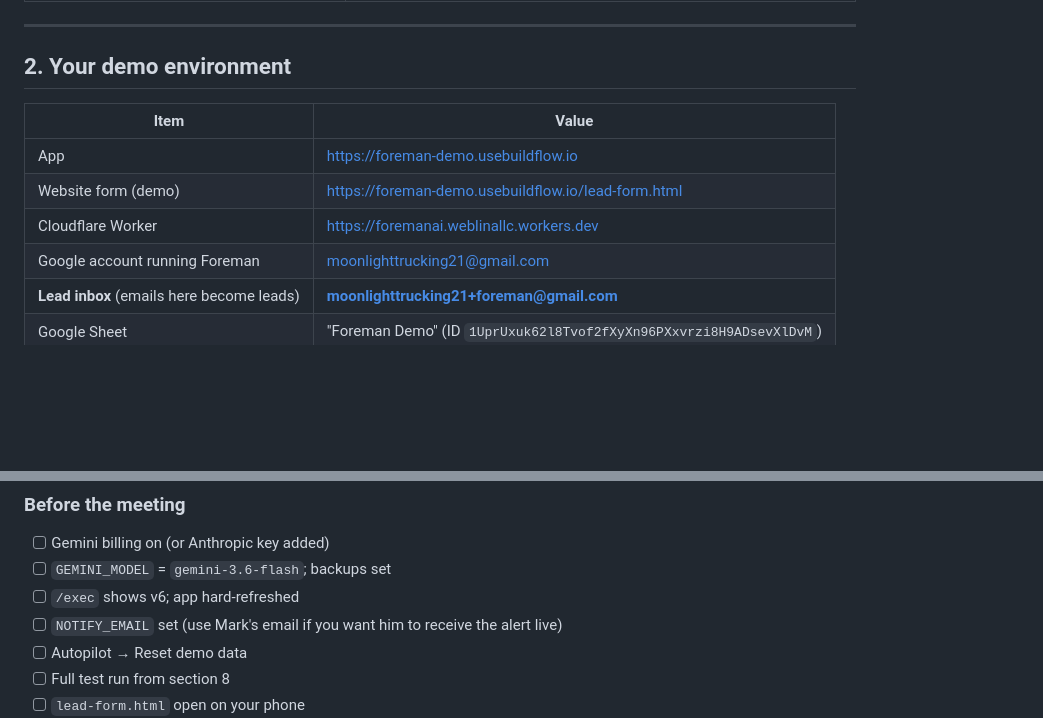
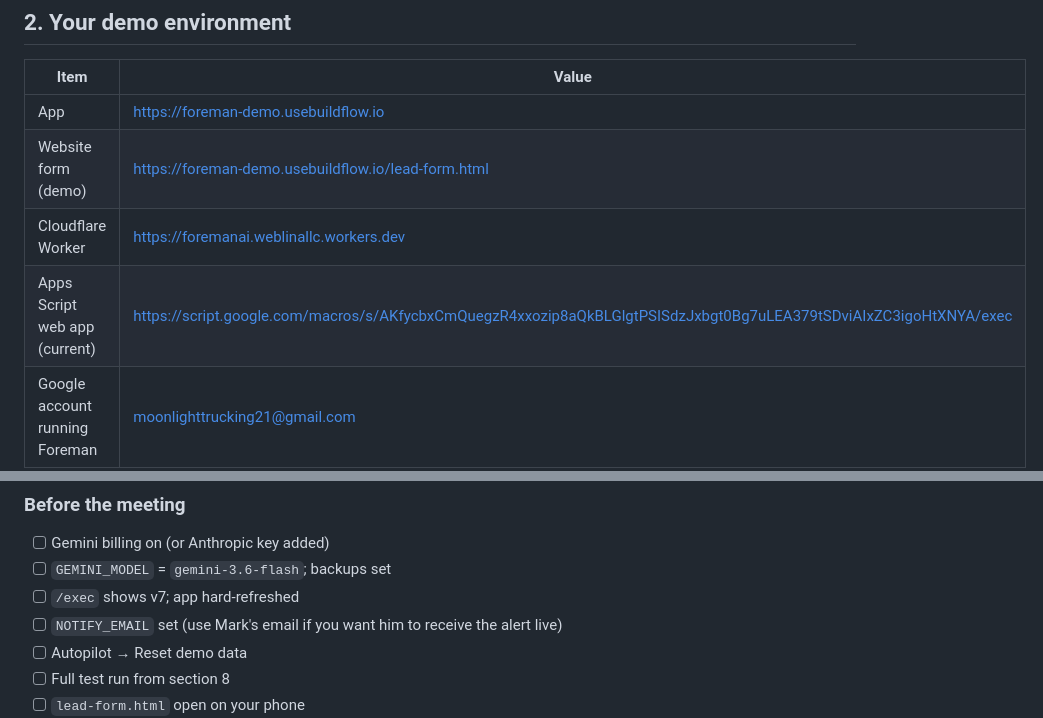
Before and after one commit to ozmeric/foreman-ai, a Markdown page: docs/FOREMAN-DEMO-GUIDE.md, 2 parts joined by grey strips. GitHub-like rendering; blank space fills up the shorter version.

```diff
--- a/docs/FOREMAN-DEMO-GUIDE.md
+++ b/docs/FOREMAN-DEMO-GUIDE.md
@@ -38,6 +38,7 @@ Foreman is an AI marketing assistant for a trade business. His team uses it; For
 | App | https://foreman-demo.usebuildflow.io |
 | Website form (demo) | https://foreman-demo.usebuildflow.io/lead-form.html |
 | Cloudflare Worker | https://foremanai.weblinallc.workers.dev |
+| Apps Script web app (current) | https://script.google.com/macros/s/AKfycbxCmQuegzR4xxozip8aQkBLGlgtPSISdzJxbgt0Bg7uLEA379tSDviAIxZC3igoHtXNYA/exec |
 | Google account running Foreman | moonlighttrucking21@gmail.com |
 | **Lead inbox** (emails here become leads) | **moonlighttrucking21+foreman@gmail.com** |
 | Google Sheet | "Foreman Demo" (ID `1UprUxuk62l8Tvof2fXyXn96PXxvrzi8H9ADsevXlDvM`) |
@@ -348,7 +359,7 @@ Start the Meta, Google Business Profile and Twilio approvals the week he signs;
 ### Before the meeting
 - [ ] Gemini billing on (or Anthropic key added)
 - [ ] `GEMINI_MODEL` = `gemini-3.6-flash`; backups set
-- [ ] `/exec` shows v6; app hard-refreshed
+- [ ] `/exec` shows v7; app hard-refreshed
 - [ ] `NOTIFY_EMAIL` set (use Mark's email if you want him to receive the alert live)
 - [ ] Autopilot → Reset demo data
 - [ ] Full test run from section 8
```
Also changed, not shown: other parts of docs/FOREMAN-DEMO-GUIDE.md (+16 -6 lines).
